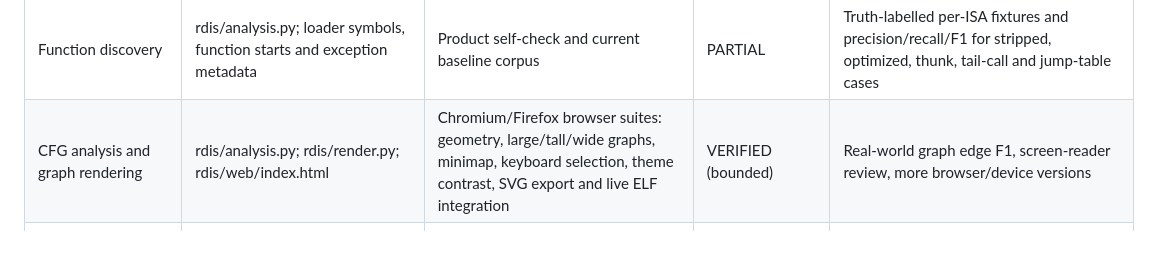
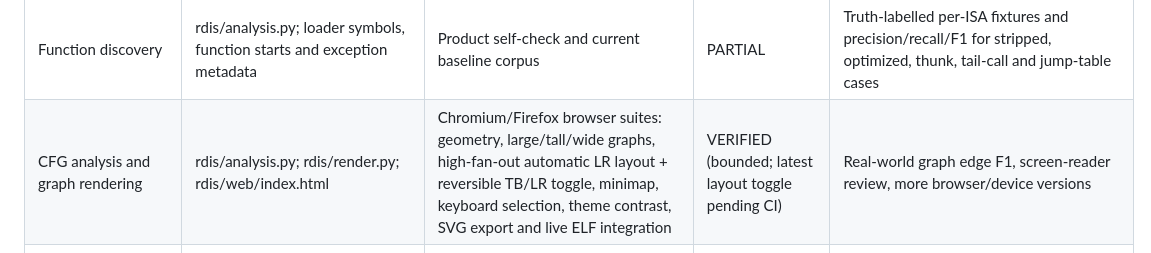
Before and after one commit to sagarchive/rdis, a Markdown page: FEATURE_SUPPORT_MATRIX.md, the part around the change. Drawn GitHub-style.

Commit message:
docs: explain adaptive CFG layout and record screenshot-driven fix

```diff
--- a/FEATURE_SUPPORT_MATRIX.md
+++ b/FEATURE_SUPPORT_MATRIX.md
@@ -28,7 +28,7 @@
 | WebAssembly parsing and function listings | rdis/wasm.py | Deterministic malformed-WASM mutation tests and bounded parsing regressions | PARTIAL | Spec-suite/version/proposal coverage, typed validation and independent disassembly oracle |
 | WebAssembly CFG / C-like decompilation | rdis/wasm.py; rdis/server.py explicitly report unsupported CFG/pseudo-code | API/UI explicitly surface the limitation | UNSUPPORTED (explicit) | A separate future stack-to-CFG/decompilation milestone; do not infer support from listing support |
 | Function discovery | rdis/analysis.py; loader symbols, function starts and exception metadata | Product self-check and current baseline corpus | PARTIAL | Truth-labelled per-ISA fixtures and precision/recall/F1 for stripped, optimized, thunk, tail-call and jump-table cases |
-| CFG analysis and graph rendering | rdis/analysis.py; rdis/render.py; rdis/web/index.html | Chromium/Firefox browser suites: geometry, large/tall/wide graphs, minimap, keyboard selection, theme contrast, SVG export and live ELF integration | VERIFIED (bounded) | Real-world graph edge F1, screen-reader review, more browser/device versions |\n| Interprocedural call graph | rdis/render.py; rdis/server.py; rdis/web/index.html; rdis/__main__.py; rdis/console.py; rdis/mcp_server.py | Unit tests cover caller/callee direction, recursion, imports, unresolved targets, bounded depth/node counts and malformed controls; browser suite checks GUI direction/depth and rendering | PARTIAL until current-head CI confirms | False positives/negatives on an independently labeled call-graph corpus; indirect-call recall, multi-binary navigation, xref site provenance |
+| CFG analysis and graph rendering | rdis/analysis.py; rdis/render.py; rdis/web/index.html | Chromium/Firefox browser suites: geometry, large/tall/wide graphs, high-fan-out automatic LR layout + reversible TB/LR toggle, minimap, keyboard selection, theme contrast, SVG export and live ELF integration | VERIFIED (bounded; latest layout toggle pending CI) | Real-world graph edge F1, screen-reader review, more browser/device versions |\n| Interprocedural call graph | rdis/render.py; rdis/server.py; rdis/web/index.html; rdis/__main__.py; rdis/console.py; rdis/mcp_server.py | Unit tests cover caller/callee direction, recursion, imports, unresolved targets, bounded depth/node counts and malformed controls; browser suite checks GUI direction/depth and rendering | PARTIAL until current-head CI confirms | False positives/negatives on an independently labeled call-graph corpus; indirect-call recall, multi-binary navigation, xref site provenance |
 | Decompiler / typed IR | rdis/decompile.py; rdis/ir.py; rdis/ir_front.py; rdis/lift.py | 124/124 execution-checked maturity cases on merged product revision; current-head baseline runner runs maturity on macOS | PARTIAL | Broader per-ISA corpus for optimized control flow, exceptions, aliasing, FP/vector and calling conventions; report semantic rate separately from compile rate |
 | Objective-C / Swift / JNI metadata | rdis/objc.py; rdis/swift.py; rdis/jni.py; rdis/typelib.py; rdis/demangle.py | Existing product self-check and metadata fixture paths | PARTIAL | Versioned real binaries, truth-labelled protocol/generic/selector/RegisterNatives fixtures, malformed metadata tests |
 | Cross-references, imports, strings, symbols, bookmarks | rdis/analysis.py; rdis/render.py; rdis/server.py | API routes and existing product tests | PARTIAL | Xref precision/recall, relocation/bind variants, UTF-16 and false-positive-string fixtures |
```
